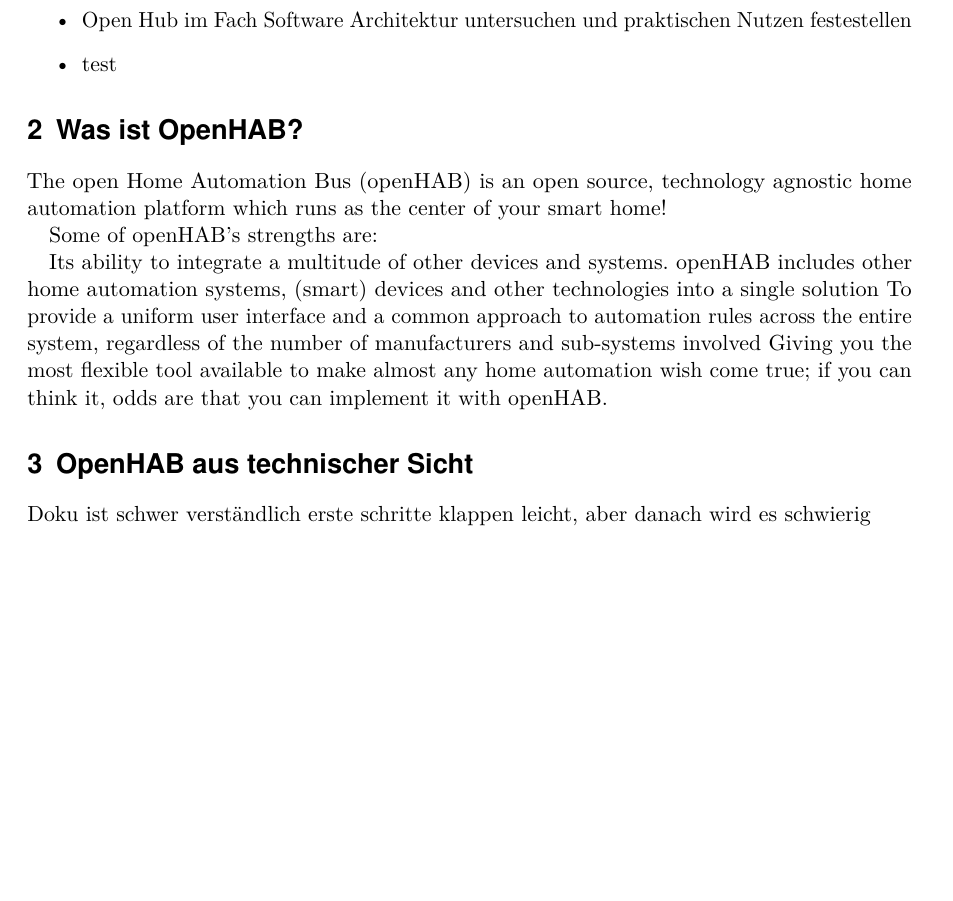
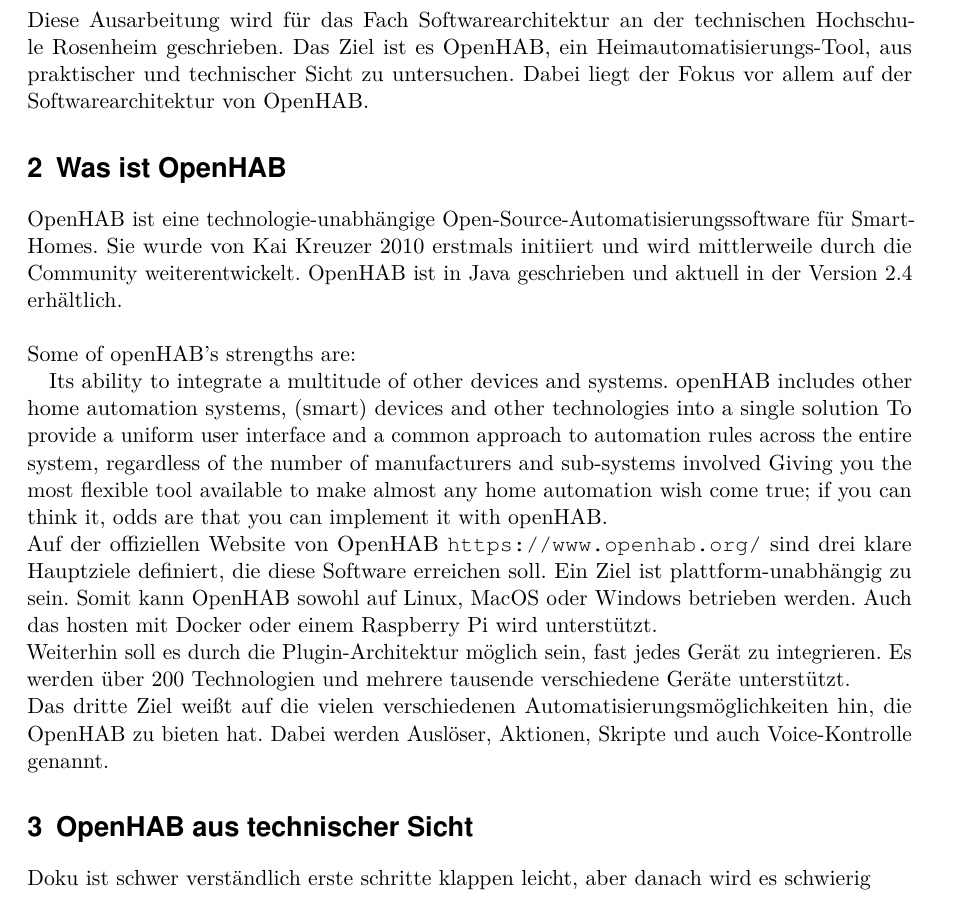
Before and after one commit to LukasKiederle/seminar-sa-ws19-20, a LaTeX thesis (vorlage-seminararbeiten-tex/thesis.tex, which reads vorlage-seminararbeiten-tex/chapters.tex): part of page 4 of 9, cut at the place of the change, the shorter picture padded with empty space. Compiled offline with pdfLaTeX; a missing bibliography style is replaced by a similar one.

Commit message:
formulated the first two chapters

```diff
--- a/vorlage-seminararbeiten-tex/chapters.tex
+++ b/vorlage-seminararbeiten-tex/chapters.tex
@@ -1,17 +1,21 @@
 \section{Motivation}
-\begin{itemize}
-	\item Open Hub im Fach Software Architektur untersuchen und praktischen Nutzen festestellen
-	\item test
-\end{itemize}
+Diese Ausarbeitung wird für das Fach Softwarearchitektur an der technischen Hochschule Rosenheim geschrieben.
+Das Ziel ist es OpenHAB, ein Heimautomatisierungs-Tool, aus praktischer und technischer Sicht zu untersuchen. Dabei liegt der Fokus vor allem auf der Softwarearchitektur von OpenHAB.
 
-\section{Was ist OpenHAB?}
-The open Home Automation Bus (openHAB) is an open source, technology agnostic home automation platform which runs as the center of your smart home!
-
+\section{Was ist OpenHAB}
+OpenHAB ist eine technologie-unabhängige Open-Source-Automatisierungssoftware für Smart-Homes.
+Sie wurde von Kai Kreuzer 2010 erstmals initiiert und wird mittlerweile durch die Community weiterentwickelt. OpenHAB ist in Java geschrieben und aktuell in der Version 2.4 erhältlich.\\
+\\
 Some of openHAB's strengths are:
 
 Its ability to integrate a multitude of other devices and systems. openHAB includes other home automation systems, (smart) devices and other technologies into a single solution
 To provide a uniform user interface and a common approach to automation rules across the entire system, regardless of the number of manufacturers and sub-systems involved
 Giving you the most flexible tool available to make almost any home automation wish come true; if you can think it, odds are that you can implement it with openHAB.
+\\
+Auf der offiziellen Website von OpenHAB \url{https://www.openhab.org/} sind drei klare Hauptziele definiert, die diese Software erreichen soll. Ein Ziel ist plattform-unabhängig zu sein. Somit kann OpenHAB sowohl auf Linux, MacOS oder Windows betrieben werden. Auch das hosten mit Docker oder einem Raspberry Pi wird unterstützt.\\
+Weiterhin soll es durch die Plugin-Architektur  möglich sein, fast jedes Gerät zu integrieren.
+Es werden über 200 Technologien und mehrere tausende verschiedene Geräte unterstützt.\\
+Das dritte Ziel weißt auf die vielen verschiedenen Automatisierungsmöglichkeiten hin, die OpenHAB zu bieten hat. Dabei werden Auslöser, Aktionen, Skripte und auch Voice-Kontrolle genannt.
 
 \section{OpenHAB aus technischer Sicht}
 
```
Also changed, not shown: vorlage-seminararbeiten-tex/thesis.pdf.
